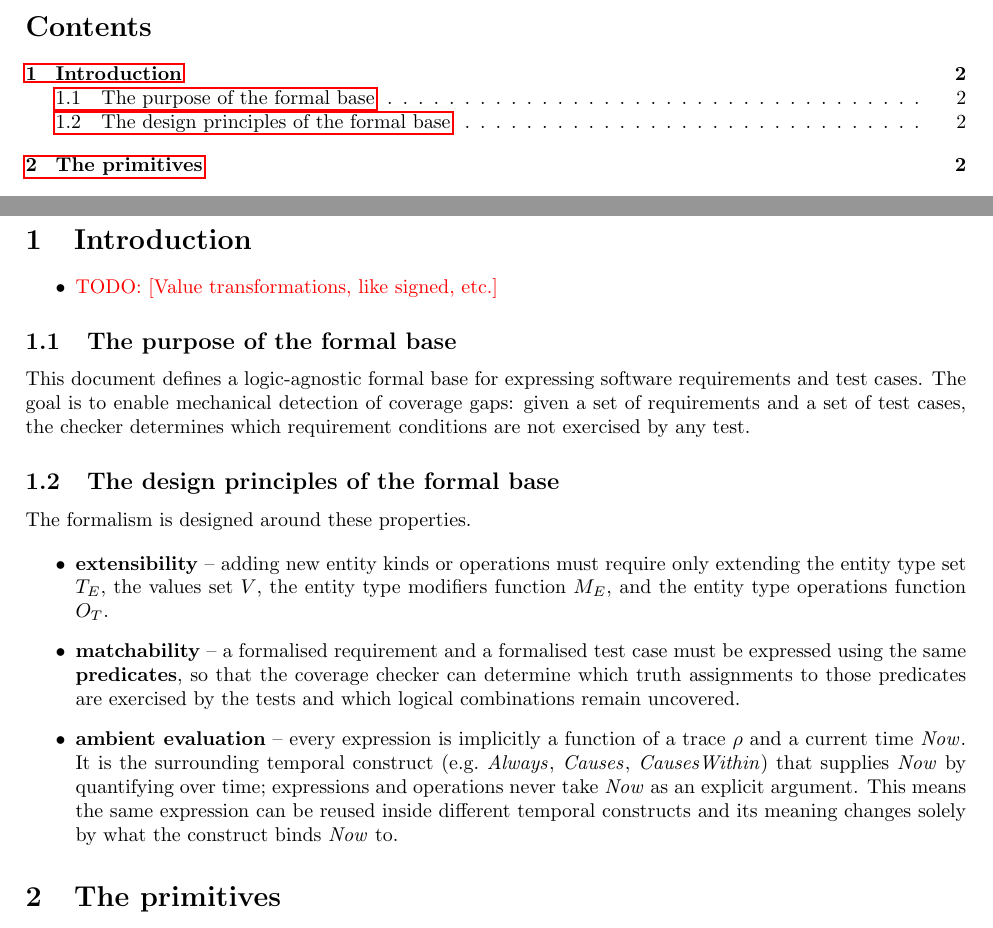
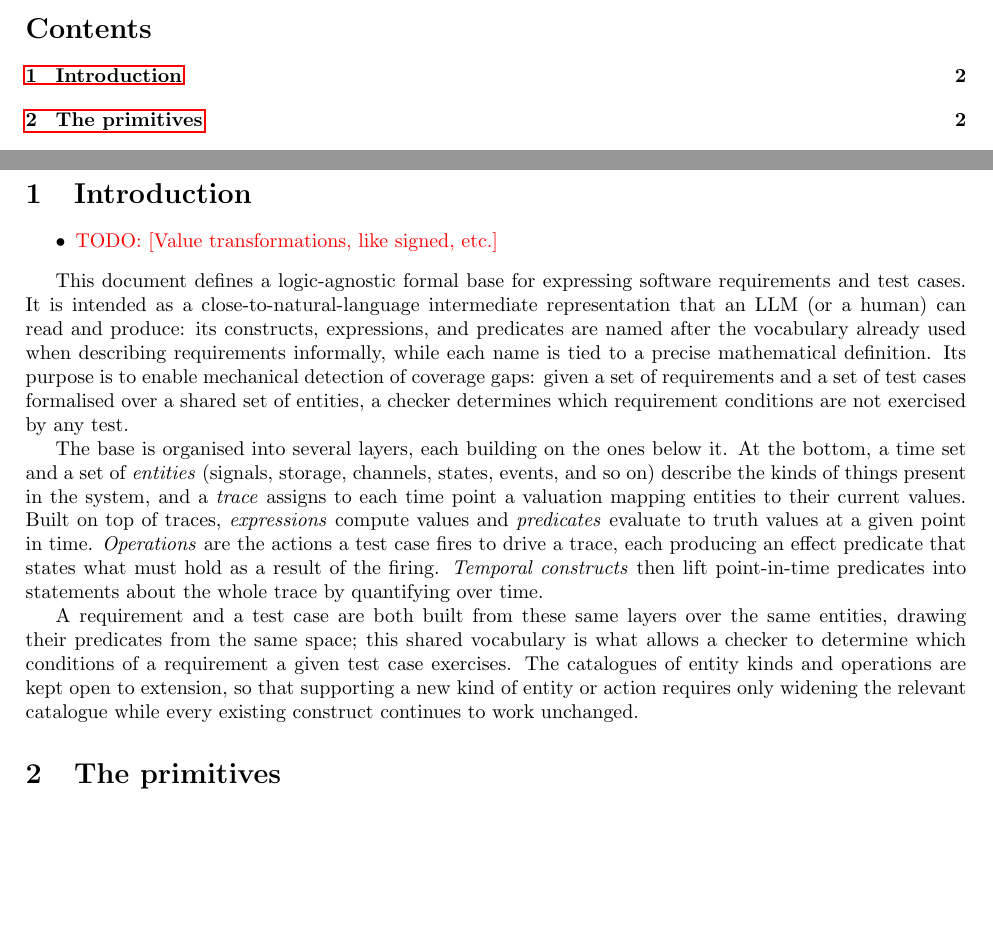
Before and after one commit to JakubBlaha/pp1, a LaTeX document (tex-new/doc.tex, which reads tex-new/formalism.tex): two parts of pages 1 and 2 of 11, joined at a grey line, cut so that both start at the same text, the shorter picture padded with empty space. Compiled offline with pdfLaTeX.

Commit message:
fix: formalism introduction

```diff
--- a/tex-new/formalism.tex
+++ b/tex-new/formalism.tex
@@ -5,20 +5,11 @@
     \item \todo{Value transformations, like signed, etc.}
 \end{itemize}
 
-\subsection{The purpose of the formal base}
+This document defines a logic-agnostic formal base for expressing software requirements and test cases. It is intended as a close-to-natural-language intermediate representation that an LLM (or a human) can read and produce: its constructs, expressions, and predicates are named after the vocabulary already used when describing requirements informally, while each name is tied to a precise mathematical definition. Its purpose is to enable mechanical detection of coverage gaps: given a set of requirements and a set of test cases formalised over a shared set of entities, a checker determines which requirement conditions are not exercised by any test.
 
-This document defines a logic-agnostic formal base for expressing software requirements and test cases.
-The goal is to enable mechanical detection of coverage gaps: given a set of requirements and a set of test cases, the checker determines which requirement conditions are not exercised by any test.
+The base is organised into several layers, each building on the ones below it. At the bottom, a time set and a set of \emph{entities} (signals, storage, channels, states, events, and so on) describe the kinds of things present in the system, and a \emph{trace} assigns to each time point a valuation mapping entities to their current values. Built on top of traces, \emph{expressions} compute values and \emph{predicates} evaluate to truth values at a given point in time. \emph{Operations} are the actions a test case fires to drive a trace, each producing an effect predicate that states what must hold as a result of the firing. \emph{Temporal constructs} then lift point-in-time predicates into statements about the whole trace by quantifying over time.
 
-\subsection{The design principles of the formal base}
-
-The formalism is designed around these properties.
-
-\begin{itemize}
-    \item \textbf{extensibility} -- adding new entity kinds or operations must require only extending the entity type set $T_E$, the values set $V$, the entity type modifiers function $M_E$, and the entity type operations function $O_T$.
-    \item \textbf{matchability} -- a formalised requirement and a formalised test case must be expressed using the same \textbf{predicates}, so that the coverage checker can determine which truth assignments to those predicates are exercised by the tests and which logical combinations remain uncovered.
-    \item \textbf{ambient evaluation} -- every expression is implicitly a function of a trace $\rho$ and a current time $\mathit{Now}$. It is the surrounding temporal construct (e.g.\ $\mathit{Always}$, $\mathit{Causes}$, $\mathit{CausesWithin}$) that supplies $\mathit{Now}$ by quantifying over time; expressions and operations never take $\mathit{Now}$ as an explicit argument. This means the same expression can be reused inside different temporal constructs and its meaning changes solely by what the construct binds $\mathit{Now}$ to.
-\end{itemize}
+A requirement and a test case are both built from these same layers over the same entities, drawing their predicates from the same space; this shared vocabulary is what allows a checker to determine which conditions of a requirement a given test case exercises. The catalogues of entity kinds and operations are kept open to extension, so that supporting a new kind of entity or action requires only widening the relevant catalogue while every existing construct continues to work unchanged.
 
 \section{The primitives}
 
```
